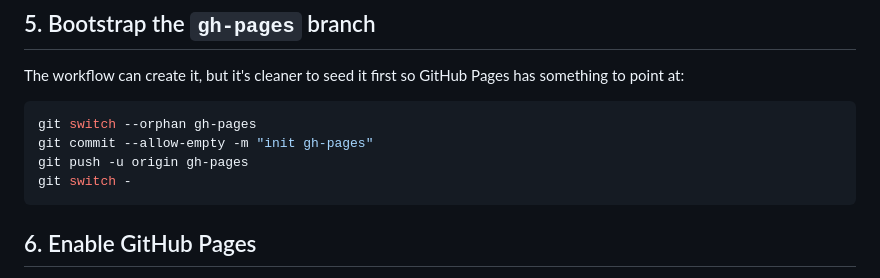
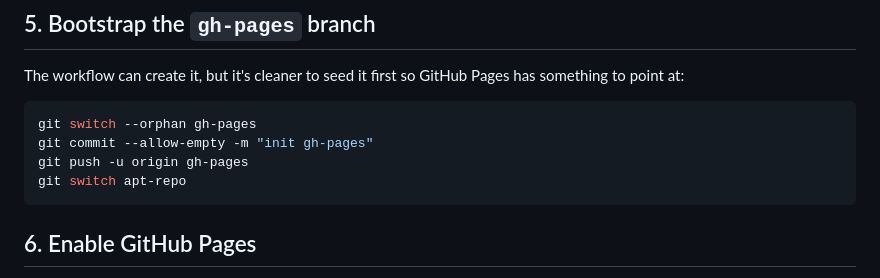
Before and after one commit to matthewdtowles/noenvy, a Markdown page: HANDOFF.md, the part around the change. GitHub-like rendering.

Commit message:
Return to apt-repo (not previous branch) after gh-pages bootstrap
`git switch -` returns to whatever was previously checked out, which
during this PR is always apt-repo — naming it explicitly avoids relying
on shell history.

Co-Authored-By: Claude Opus 4.7 <noreply@anthropic.com>

````diff
--- a/HANDOFF.md
+++ b/HANDOFF.md
@@ -59,7 +59,7 @@ The workflow can create it, but it's cleaner to seed it first so GitHub Pages ha
 git switch --orphan gh-pages
 git commit --allow-empty -m "init gh-pages"
 git push -u origin gh-pages
-git switch -
+git switch apt-repo
 ```
 
 ## 6. Enable GitHub Pages
````
